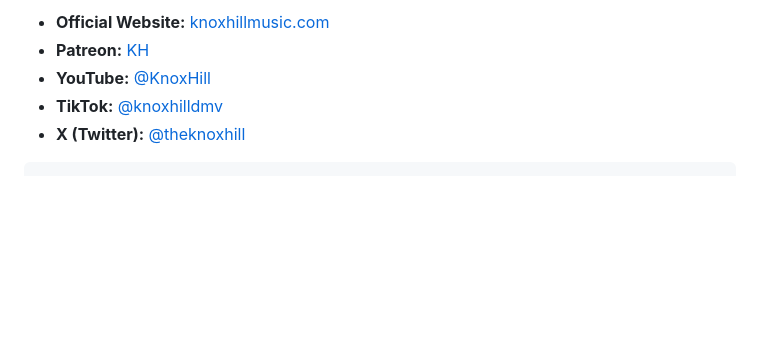
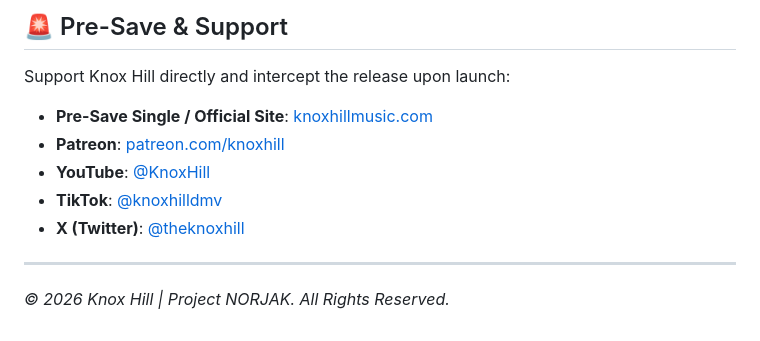
Before and after one commit to ibloud/knox-hill-site, a Markdown page: README.md, the part around one of its changes. GitHub-like rendering; blank space fills up the shorter version.

````diff
--- a/README.md
+++ b/README.md
@@ -51,7 +51,13 @@ This site is a fan-driven initiative to protect and showcase Knox Hill's work. T
 
-*   **Official Website:** [knoxhillmusic.com](https://www.knoxhillmusic.com)
-*   **Patreon:** [KH](https://www.patreon.com/knoxhill)
-*   **YouTube:** [@KnoxHill](https://www.youtube.com/@KnoxHill)
-*   **TikTok:** [@knoxhilldmv](https://www.tiktok.com/@knoxhilldmv)
-*   **X (Twitter):** [@theknoxhill](https://x.com/theknoxhill)
-```
+## 🚨 Pre-Save & Support
+
+Support Knox Hill directly and intercept the release upon launch:
+
+* **Pre-Save Single / Official Site**: [knoxhillmusic.com](https://www.knoxhillmusic.com)
+* **Patreon**: [patreon.com/knoxhill](https://www.patreon.com/knoxhill)
+* **YouTube**: [@KnoxHill](https://www.youtube.com/@KnoxHill)
+* **TikTok**: [@knoxhilldmv](https://www.tiktok.com/@knoxhilldmv)
+* **X (Twitter)**: [@theknoxhill](https://x.com/theknoxhill)
+
+---
+*© 2026 Knox Hill | Project NORJAK. All Rights Reserved.*
````
Also changed, not shown: other parts of README.md (+33 -33 lines).
